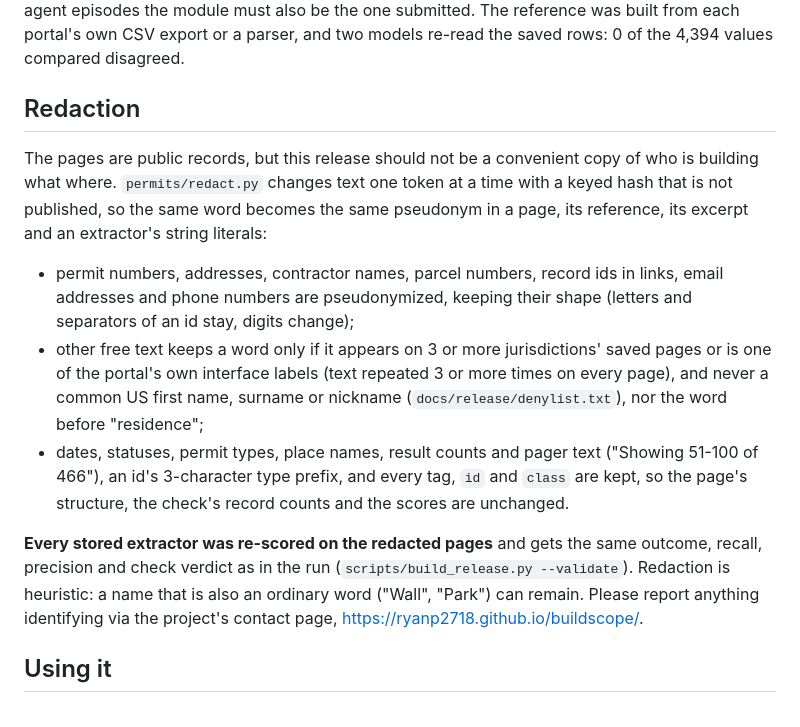
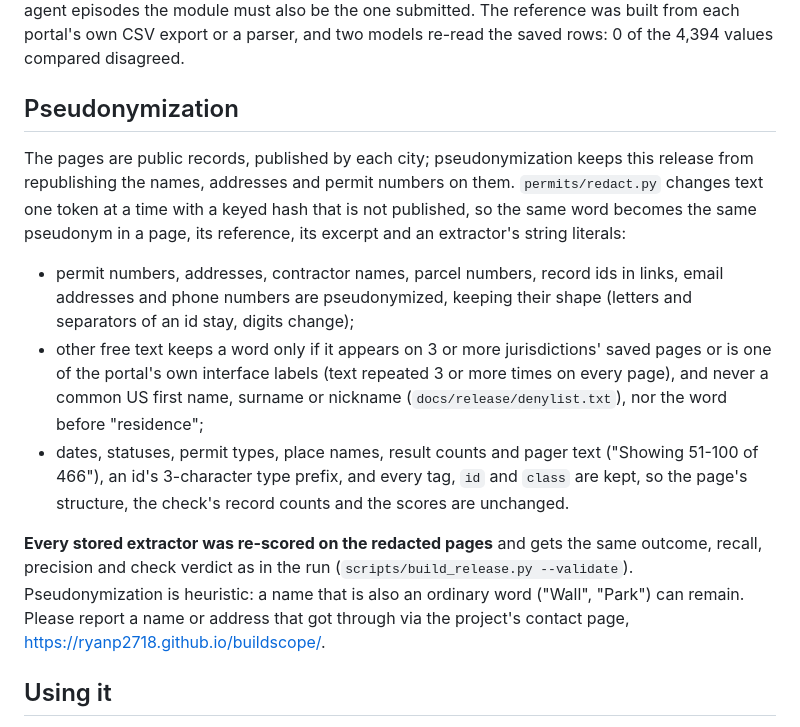
Before and after one commit to ryanp2718/buildscope, a Markdown page: docs/release/DATASET_CARD.md, the part around the change. Drawn GitHub-style.

Commit message:
Call the release's redaction pseudonymization in its dataset card
The source pages are public on each city's portal, so the card names the
method by its standard term and says what it keeps out of the release.

```diff
--- a/docs/release/DATASET_CARD.md
+++ b/docs/release/DATASET_CARD.md
@@ -35,12 +35,12 @@ both; for loop and agent episodes the module must also be the one submitted. The
 built from each portal's own CSV export or a parser, and two models re-read the saved rows: 0
 of the 4,394 values compared disagreed.
 
-## Redaction
+## Pseudonymization
 
-The pages are public records, but this release should not be a convenient copy of who is
-building what where. `permits/redact.py` changes text one token at a time with a keyed hash that
-is not published, so the same word becomes the same pseudonym in a page, its reference, its
-excerpt and an extractor's string literals:
+The pages are public records, published by each city; pseudonymization keeps this release from
+republishing the names, addresses and permit numbers on them. `permits/redact.py` changes text
+one token at a time with a keyed hash that is not published, so the same word becomes the same
+pseudonym in a page, its reference, its excerpt and an extractor's string literals:
 
 - permit numbers, addresses, contractor names, parcel numbers, record ids in links, email
   addresses and phone numbers are pseudonymized, keeping their shape (letters and separators of
@@ -54,9 +54,10 @@ excerpt and an extractor's string literals:
   page's structure, the check's record counts and the scores are unchanged.
 
 **Every stored extractor was re-scored on the redacted pages** and gets the same outcome, recall,
-precision and check verdict as in the run (`scripts/build_release.py --validate`). Redaction is
-heuristic: a name that is also an ordinary word ("Wall", "Park") can remain. Please report
-anything identifying via the project's contact page, https://ryanp2718.github.io/buildscope/.
+precision and check verdict as in the run (`scripts/build_release.py --validate`). Pseudonymization
+is heuristic: a name that is also an ordinary word ("Wall", "Park") can remain. Please report a
+name or address that got through via the project's contact page,
+https://ryanp2718.github.io/buildscope/.
 
 ## Using it
 
```
